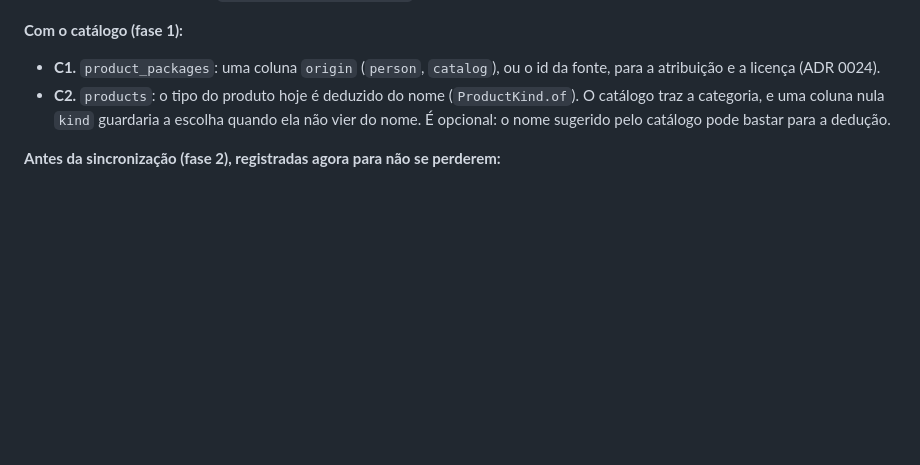
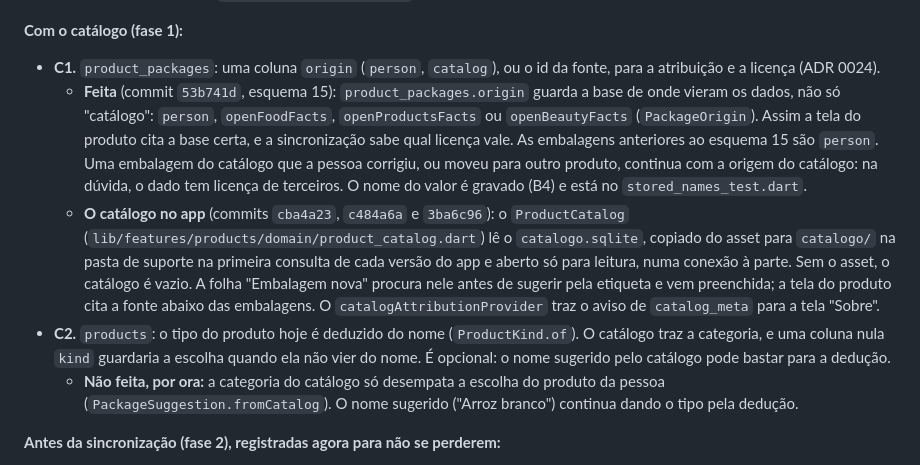
Before and after one commit to l0rran/bipa, a Markdown page: docs/adr/0023-modelo-de-dados-antes-do-backup.md, the part around the change. Rendered like a GitHub page; blank space fills up the shorter version.

Commit message:
docs(adr): registra a origem da embalagem e o catálogo na lacuna C1
Co-Authored-By: Claude Opus 5.5 <noreply@anthropic.com>

```diff
--- a/docs/adr/0023-modelo-de-dados-antes-do-backup.md
+++ b/docs/adr/0023-modelo-de-dados-antes-do-backup.md
@@ -112,7 +112,10 @@ Uma tabela é **compartilhável** quando a fase 2 pode enviá-la à base comunit
 **Com o catálogo (fase 1):**
 
 - **C1.** `product_packages`: uma coluna `origin` (`person`, `catalog`), ou o id da fonte, para a atribuição e a licença (ADR 0024).
+  - **Feita** (commit `53b741d`, esquema 15): `product_packages.origin` guarda a base de onde vieram os dados, não só "catálogo": `person`, `openFoodFacts`, `openProductsFacts` ou `openBeautyFacts` (`PackageOrigin`). Assim a tela do produto cita a base certa, e a sincronização sabe qual licença vale. As embalagens anteriores ao esquema 15 são `person`. Uma embalagem do catálogo que a pessoa corrigiu, ou moveu para outro produto, continua com a origem do catálogo: na dúvida, o dado tem licença de terceiros. O nome do valor é gravado (B4) e está no `stored_names_test.dart`.
+  - **O catálogo no app** (commits `cba4a23`, `c484a6a` e `3ba6c96`): o `ProductCatalog` (`lib/features/products/domain/product_catalog.dart`) lê o `catalogo.sqlite`, copiado do asset para `catalogo/` na pasta de suporte na primeira consulta de cada versão do app e aberto só para leitura, numa conexão à parte. Sem o asset, o catálogo é vazio. A folha "Embalagem nova" procura nele antes de sugerir pela etiqueta e vem preenchida; a tela do produto cita a fonte abaixo das embalagens. O `catalogAttributionProvider` traz o aviso de `catalog_meta` para a tela "Sobre".
 - **C2.** `products`: o tipo do produto hoje é deduzido do nome (`ProductKind.of`). O catálogo traz a categoria, e uma coluna nula `kind` guardaria a escolha quando ela não vier do nome. É opcional: o nome sugerido pelo catálogo pode bastar para a dedução.
+  - **Não feita, por ora:** a categoria do catálogo só desempata a escolha do produto da pessoa (`PackageSuggestion.fromCatalog`). O nome sugerido ("Arroz branco") continua dando o tipo pela dedução.
 
 **Antes da sincronização (fase 2), registradas agora para não se perderem:**
 
```
